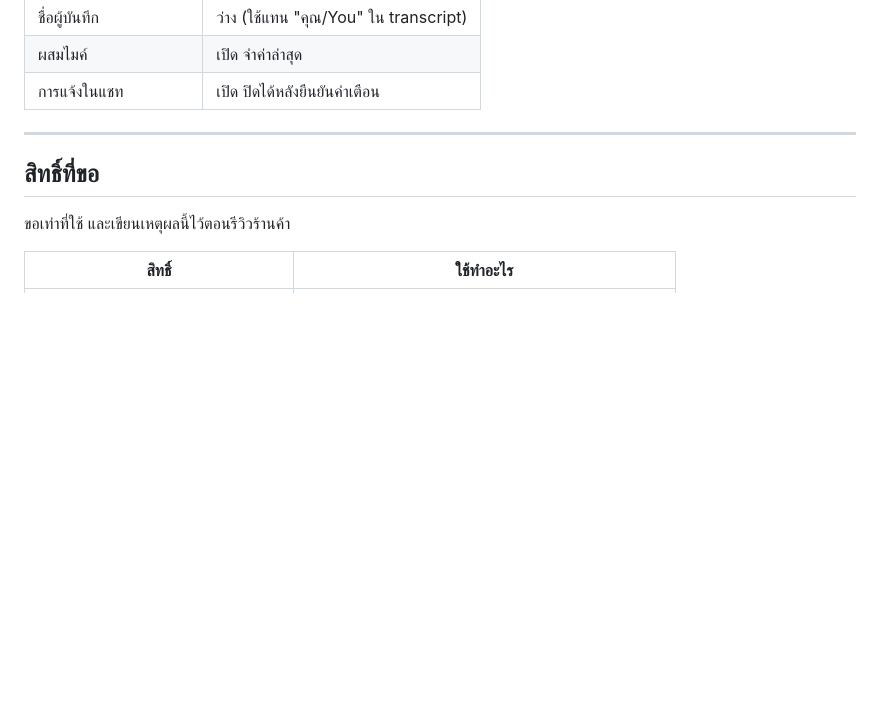
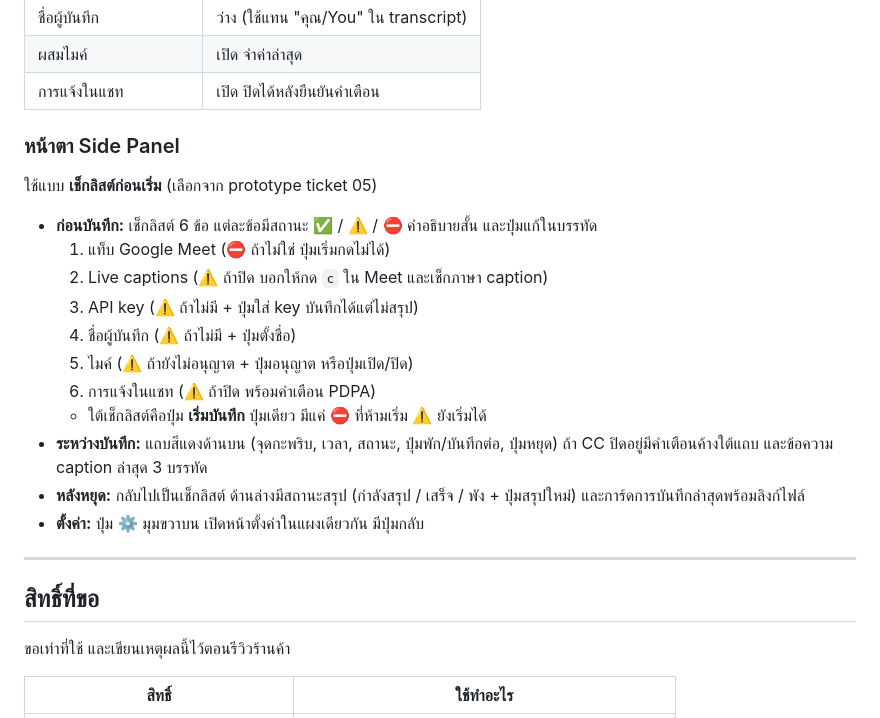
Before and after one commit to 1amiearth/aftercall, a Markdown page: docs/DESIGN.md, the part around the change. GitHub-like rendering; blank space fills up the shorter version.

Commit message:
docs(wayfinder): resolve ticket 05, side panel uses checklist layout
Co-Authored-By: Claude Opus 5.5 <noreply@anthropic.com>

```diff
--- a/docs/DESIGN.md
+++ b/docs/DESIGN.md
@@ -98,6 +98,22 @@ Service worker      ตรวจแท็บ Meet, ขอ stream id, สั่
 | ชื่อผู้บันทึก | ว่าง (ใช้แทน "คุณ/You" ใน transcript) |
 | ผสมไมค์ | เปิด จำค่าล่าสุด |
 | การแจ้งในแชท | เปิด ปิดได้หลังยืนยันคำเตือน |
+
+### หน้าตา Side Panel
+
+ใช้แบบ **เช็กลิสต์ก่อนเริ่ม** (เลือกจาก prototype ticket 05)
+
+- **ก่อนบันทึก:** เช็กลิสต์ 6 ข้อ แต่ละข้อมีสถานะ ✅ / ⚠️ / ⛔ คำอธิบายสั้น และปุ่มแก้ในบรรทัด
+  1. แท็บ Google Meet (⛔ ถ้าไม่ใช่ ปุ่มเริ่มกดไม่ได้)
+  2. Live captions (⚠️ ถ้าปิด บอกให้กด `c` ใน Meet และเช็กภาษา caption)
+  3. API key (⚠️ ถ้าไม่มี + ปุ่มใส่ key บันทึกได้แต่ไม่สรุป)
+  4. ชื่อผู้บันทึก (⚠️ ถ้าไม่มี + ปุ่มตั้งชื่อ)
+  5. ไมค์ (⚠️ ถ้ายังไม่อนุญาต + ปุ่มอนุญาต หรือปุ่มเปิด/ปิด)
+  6. การแจ้งในแชท (⚠️ ถ้าปิด พร้อมคำเตือน PDPA)
+  - ใต้เช็กลิสต์คือปุ่ม **เริ่มบันทึก** ปุ่มเดียว มีแค่ ⛔ ที่ห้ามเริ่ม ⚠️ ยังเริ่มได้
+- **ระหว่างบันทึก:** แถบสีแดงด้านบน (จุดกะพริบ, เวลา, สถานะ, ปุ่มพัก/บันทึกต่อ, ปุ่มหยุด) ถ้า CC ปิดอยู่มีคำเตือนค้างใต้แถบ และข้อความ caption ล่าสุด 3 บรรทัด
+- **หลังหยุด:** กลับไปเป็นเช็กลิสต์ ด้านล่างมีสถานะสรุป (กำลังสรุป / เสร็จ / พัง + ปุ่มสรุปใหม่) และการ์ดการบันทึกล่าสุดพร้อมลิงก์ไฟล์
+- **ตั้งค่า:** ปุ่ม ⚙ มุมขวาบน เปิดหน้าตั้งค่าในแผงเดียวกัน มีปุ่มกลับ
 
 ---
 
```
Also changed, not shown: 2 other files.
